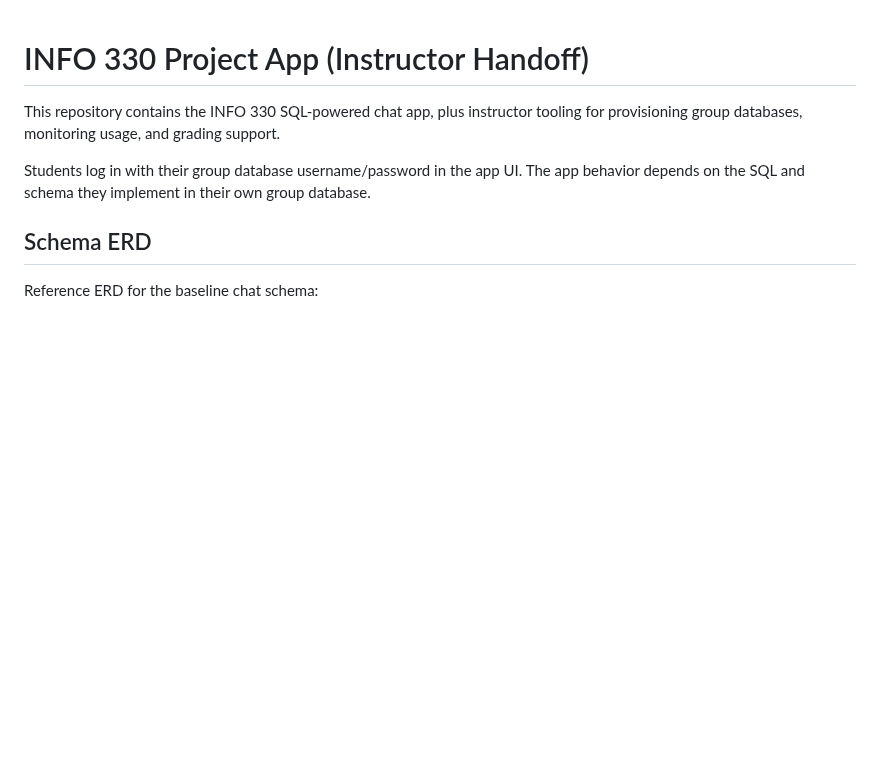
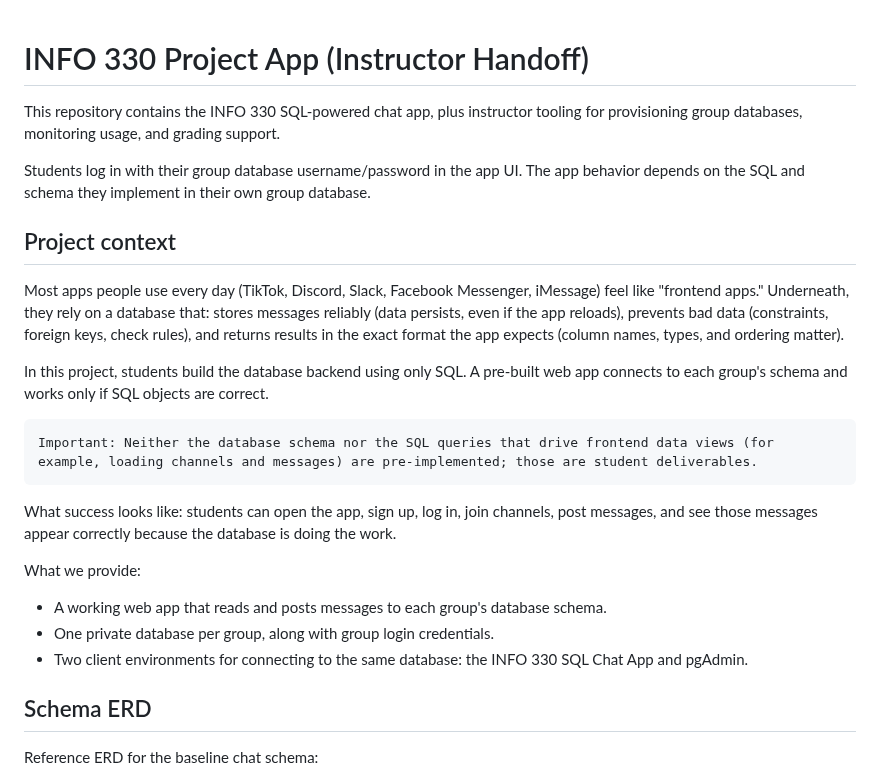
Before and after one commit to bcsaldias/sql-chat-teaching-system, a Markdown page: README.md, the part around one of its changes. Drawn GitHub-style; blank space fills up the shorter version.

Commit message:
Upgrades

```diff
--- a/README.md
+++ b/README.md
@@ -3,6 +3,22 @@
 This repository contains the INFO 330 SQL-powered chat app, plus instructor tooling for provisioning group databases, monitoring usage, and grading support.
 
 Students log in with their group database username/password in the app UI. The app behavior depends on the SQL and schema they implement in their own group database.
+
+## Project context
+
+Most apps people use every day (TikTok, Discord, Slack, Facebook Messenger, iMessage) feel like "frontend apps." Underneath, they rely on a database that: stores messages reliably (data persists, even if the app reloads), prevents bad data (constraints, foreign keys, check rules), and returns results in the exact format the app expects (column names, types, and ordering matter).
+
+In this project, students build the database backend using only SQL. A pre-built web app connects to each group's schema and works only if SQL objects are correct.
+
+    Important: Neither the database schema nor the SQL queries that drive frontend data views (for example, loading channels and messages) are pre-implemented; those are student deliverables.
+
+What success looks like: students can open the app, sign up, log in, join channels, post messages, and see those messages appear correctly because the database is doing the work.
+
+What we provide:
+
+- A working web app that reads and posts messages to each group's database schema.
+- One private database per group, along with group login credentials.
+- Two client environments for connecting to the same database: the INFO 330 SQL Chat App and pgAdmin.
 
 ## Schema ERD
 
```
Also changed, not shown: other parts of README.md (+3 -1 lines).
